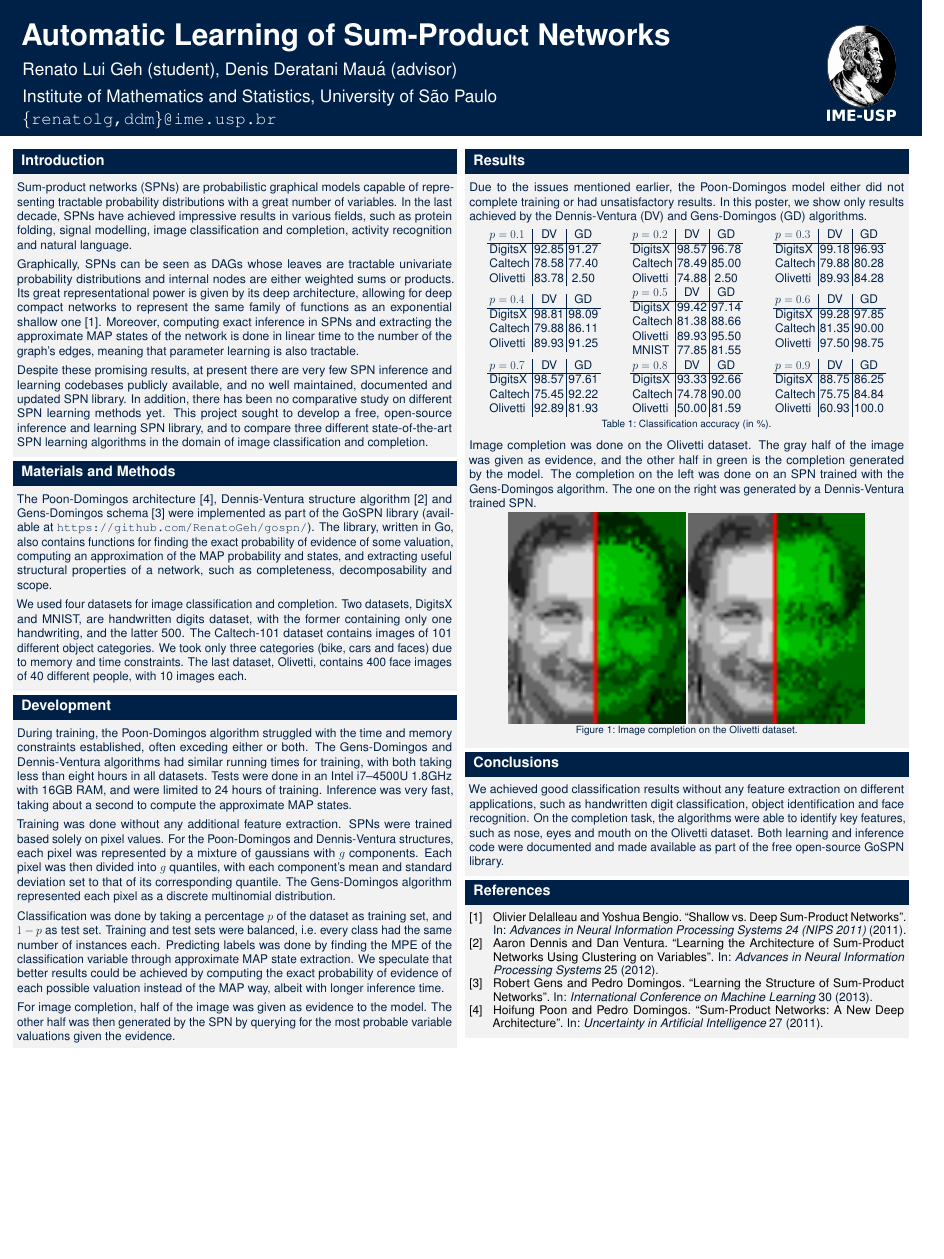
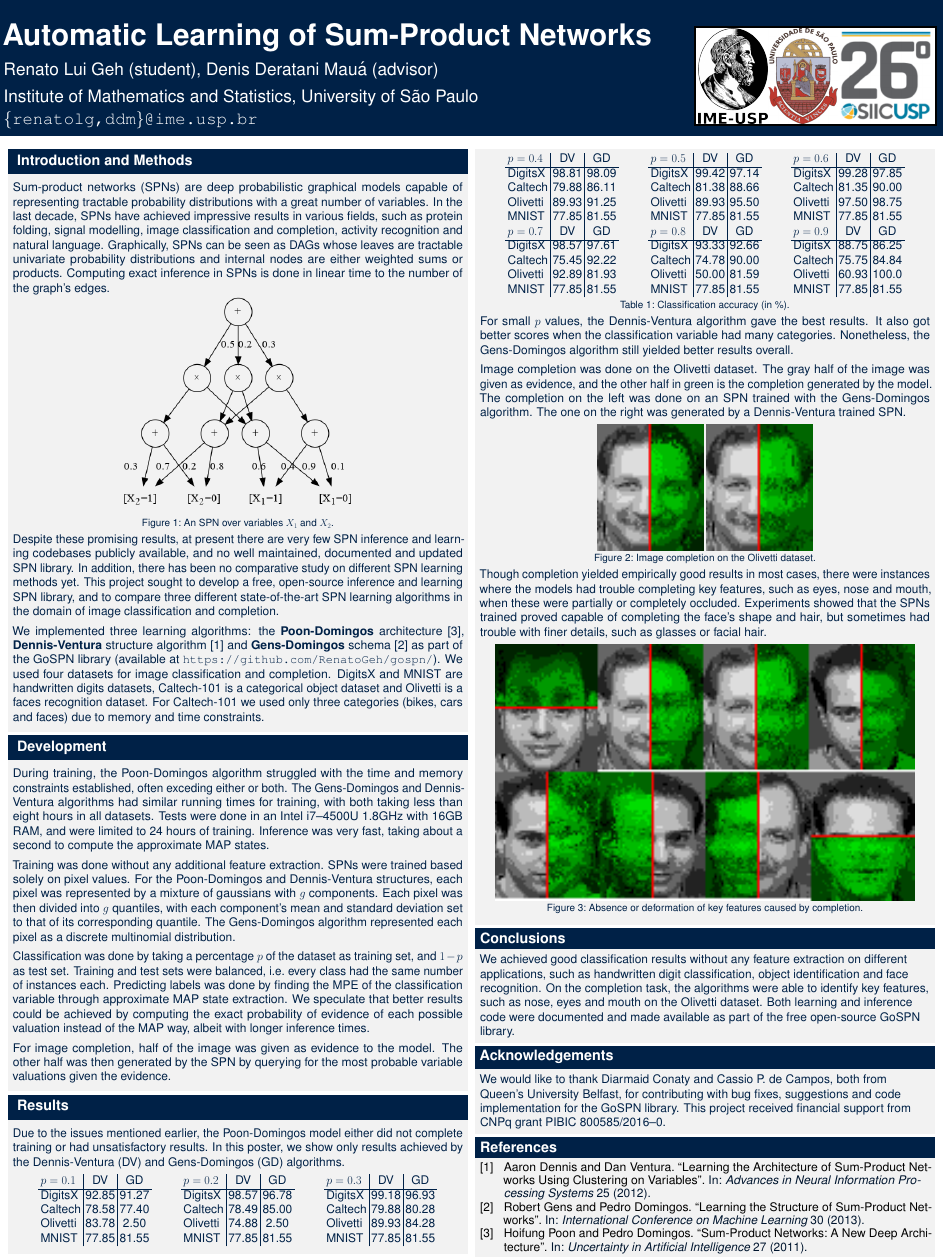
Before and after one commit to RenatoGeh/siicusp, a LaTeX poster (poster/poster.tex, which reads poster/beamerthemeOxford.sty): the whole page, the shorter picture padded with empty space. Compiled offline with pdfLaTeX.

Commit message:
Poster 2nd draft.

```diff
--- a/poster/beamerthemeOxford.sty
+++ b/poster/beamerthemeOxford.sty
@@ -14,6 +14,7 @@
 \definecolor{oxfordblue}{RGB}{0,33,71} % Pantone 282, Hex #002147, RGB 0 33 71, CMYK 100 80 0 60
 \definecolor{oxfordlightblue}{RGB}{0,82,163}
 \definecolor{darkgreen}{rgb}{0,.4,0}
+\definecolor{darkgrey}{RGB}{36,36,36}
 
 \setbeamercolor{headline}{fg=oxfordblue,bg=oxfordblue}
 \setbeamercolor{footline}{fg=oxfordblue,bg=white}
@@ -31,7 +32,7 @@
 \setbeamercolor*{block body}{bg=lightgrey,fg=oxfordblue}
 \setbeamercolor*{block title}{fg=white,bg=oxfordblue}
 \setbeamerfont{block title}{size=\large,series=\bfseries}
-\setbeamercolor{upper separation line head}{fg=oxfordblue}
+\setbeamercolor{upper separation line head}{fg=white, bg=oxfordblue}
 
 \setbeamercolor*{example body}{fg=lightgrey,bg=oxfordblue}
 \setbeamercolor*{example text}{fg=lightgrey,bg=oxfordblue}
@@ -97,7 +120,7 @@
         \usebeamercolor{institute in headline}{\color{fg}\large{\insertinstitute}\\[1ex]}
         \vspace{0pt}
       \end{column}
-      \begin{column}{.226\paperwidth}
+      \begin{column}{.3\paperwidth}
         \vskip11ex
         \vspace{-30pt}
         \begin{center}
--- a/poster/poster.tex
+++ b/poster/poster.tex
@@ -26,8 +26,8 @@
 \usepackage{booktabs}
 \usepackage[backend=biber,url=true,doi=true,eprint=false,style=numeric]{biblatex}
 
-\setlength{\paperwidth}{88cm}
-\setlength{\paperheight}{100cm}
+\setlength{\paperwidth}{90cm}
+\setlength{\paperheight}{120cm}
 
 \usecaptiontemplate{\small\structure{\insertcaptionname~\insertcaptionnumber: }\insertcaption}
 
@@ -103,36 +103,33 @@
 \begin{frame}[t]
 
 \begin{columns}[t]
-  \begin{column}{.02\textwidth}\end{column} % Empty spacer column
+  \begin{column}{.015\textwidth}\end{column} % Empty spacer column
 
 %%%%%%%%%%%%%%%%%%%%%%%%%%%%%%%%%%%%%%%%%%
 %% Column 1
 %%%%%%%%%%%%%%%%%%%%%%%%%%%%%%%%%%%%%%%%%%
 
-  \begin{column}{.505\textwidth}
+  \begin{column}{.5225\textwidth}
 
     \vspace{\shrink}
-    \begin{block}{Introduction}
-      Sum-product networks (SPNs) are probabilistic graphical models capable of representing
+    \begin{block}{Introduction and Methods}
+      Sum-product networks (SPNs) are deep probabilistic graphical models capable of representing
       tractable probability distributions with a great number of variables. In the last decade,
       SPNs have achieved impressive results in various fields, such as protein folding, signal
-      modelling, image classification and completion, activity recognition and natural
-      language.\pskip
+      modelling, image classification and completion, activity recognition and natural language.
+      Graphically, SPNs can be seen as DAGs whose leaves are tractable univariate probability
+      distributions and internal nodes are either weighted sums or products. Computing exact
+      inference in SPNs is done in linear time to the number of the graph's edges.
 
-      Graphically, SPNs can be seen as DAGs whose leaves are tractable univariate probability
-      distributions and internal nodes are either weighted sums or products. Its great
-      representational power is given by its deep architecture, allowing for deep compact networks
-      to represent the same family of functions as an exponential shallow
-      one~\cite{shallow-vs-deep}. Moreover, computing exact inference in SPNs and extracting the
-      approximate MAP states of the network is done in linear time to the number of the graph's
-      edges, meaning that parameter learning is also tractable.\pskip
+      \begin{figure}[h]
+        \centering\includegraphics[height=21cm]{graphs/sample_spn.png}
+        \caption{An SPN over variables $X_1$ and $X_2$.}
+      \end{figure}
 
       Despite these promising results, at present there are very few SPN inference and learning
       codebases publicly available, and no well maintained, documented and updated SPN library. In
       addition, there has been no comparative study on different SPN learning methods yet. This
       project sought to develop a free, open-source inference and learning SPN library, and to
       compare three different state-of-the-art SPN learning algorithms in the domain of image
-      classification and completion.
-    \end{block}
+      classification and completion.\pskip
 
-    \begin{block}{Materials and Methods}
@@ -142,14 +136,10 @@
-      library, written in Go, also contains functions for finding the exact probability of evidence
-      of some valuation, computing an approximation of the MAP probability and states, and
-      extracting useful structural properties of a network, such as completeness, decomposability
-      and scope.\pskip
-
-      We used four datasets for image classification and completion. Two datasets, DigitsX and
-      MNIST, are handwritten digits dataset, with the former containing only one handwriting,
-      and the latter 500. The Caltech-101 dataset contains images of 101 different object
-      categories. We took only three categories (bike, cars and faces) due to memory and time
-      constraints. The last dataset, Olivetti, contains 400 face images of 40 different people,
-      with 10 images each.
+      We implemented three learning algorithms: the \textbf{Poon-Domingos}
+      architecture~\cite{poon-domingos}, \textbf{Dennis-Ventura} structure algorithm~\cite{clustering} and
+      \textbf{Gens-Domingos} schema~\cite{gens-domingos} as part of the GoSPN library (available at
+      \url{https://github.com/RenatoGeh/gospn/}). We used four datasets for image classification
+      and completion. DigitsX and MNIST are handwritten digits datasets, Caltech-101 is a
+      categorical object dataset and Olivetti is a faces recognition dataset. For Caltech-101 we
+      used only three categories (bikes, cars and faces) due to memory and time constraints.
     \end{block}
 
     \begin{block}{Development}
@@ -172,24 +162,13 @@
       instances each. Predicting labels was done by finding the MPE of the classification variable
       through approximate MAP state extraction. We speculate that better results could be achieved
       by computing the exact probability of evidence of each possible valuation instead of the MAP
-      way, albeit with longer inference time.\pskip
+      way, albeit with longer inference times.\pskip
 
       For image completion, half of the image was given as evidence to the model. The other half
       was then generated by the SPN by querying for the most probable variable valuations given the
       evidence.
     \end{block}
 
-  \end{column}
-
-%%%%%%%%%%%%%%%%%%%%%%%%%%%%%%%%%%%%%%%%%%
-%% Column 2
-%%%%%%%%%%%%%%%%%%%%%%%%%%%%%%%%%%%%%%%%%%
-
-  \begin{column}{.02\textwidth}\end{column} % Empty spacer column
-
-  \begin{column}{.505\textwidth}
-
-    \vspace{\shrink}
     \begin{block}{Results}
       Due to the issues mentioned earlier, the Poon-Domingos model either did not complete training
       or had unsatisfactory results. In this poster, we show only results achieved by the
@@ -202,6 +181,7 @@
           DigitsX & 92.85 & 91.27\\
           Caltech & 78.58 & 77.40\\
           Olivetti& 83.78 & 2.50\\
+          MNIST   & 77.85 & 81.55\\
         \end{tabular}\hspace{2.5cm}
         \begin{tabular}{l|c|c}
           $p=0.2$ & DV & GD\\
@@ -209,6 +189,7 @@
           DigitsX & 98.57 & 96.78\\
           Caltech & 78.49 & 85.00\\
           Olivetti& 74.88 & 2.50\\
+          MNIST   & 77.85 & 81.55\\
         \end{tabular}\hspace{2.5cm}
         \begin{tabular}{l|c|c}
           $p=0.3$ & DV & GD\\
@@ -216,13 +197,32 @@
           DigitsX & 99.18 & 96.93\\
           Caltech & 79.88 & 80.28\\
           Olivetti& 89.93 & 84.28\\
-        \end{tabular}\hspace{2.5cm}
+          MNIST   & 77.85 & 81.55\\
+        \end{tabular}
+      \end{table}
+    \end{block}
+
+  \end{column}
+
+%%%%%%%%%%%%%%%%%%%%%%%%%%%%%%%%%%%%%%%%%%
+%% Column 2
+%%%%%%%%%%%%%%%%%%%%%%%%%%%%%%%%%%%%%%%%%%
+
+  \begin{column}{.02\textwidth}\end{column} % Empty spacer column
+
+  \begin{column}{.5225\textwidth}
+
+    \vspace{\shrink}
+    \setbeamertemplate{block begin}[notitle]
+    \begin{block}{}
+      \begin{table}[h]
         \begin{tabular}{l|c|c}
           $p=0.4$ & DV & GD\\
           \hline
           DigitsX & 98.81 & 98.09\\
           Caltech & 79.88 & 86.11\\
           Olivetti& 89.93 & 91.25\\
+          MNIST   & 77.85 & 81.55\\
         \end{tabular}\hspace{2.5cm}
         \begin{tabular}{l|c|c}
           $p=0.5$ & DV & GD\\
@@ -238,6 +238,7 @@
           DigitsX & 99.28 & 97.85\\
           Caltech & 81.35 & 90.00\\
           Olivetti& 97.50 & 98.75\\
+          MNIST   & 77.85 & 81.55\\
         \end{tabular}
         \begin{tabular}{l|c|c}
           $p=0.7$ & DV & GD\\
@@ -245,6 +246,7 @@
           DigitsX & 98.57 & 97.61\\
           Caltech & 75.45 & 92.22\\
           Olivetti& 92.89 & 81.93\\
+          MNIST   & 77.85 & 81.55\\
         \end{tabular}\hspace{2.5cm}
         \begin{tabular}{l|c|c}
           $p=0.8$ & DV & GD\\
@@ -252,6 +254,7 @@
           DigitsX & 93.33 & 92.66\\
           Caltech & 74.78 & 90.00\\
           Olivetti& 50.00 & 81.59\\
+          MNIST   & 77.85 & 81.55\\
         \end{tabular}\hspace{2.5cm}
         \begin{tabular}{l|c|c}
           $p=0.9$ & DV & GD\\
@@ -259,9 +262,14 @@
           DigitsX & 88.75 & 86.25\\
           Caltech & 75.75 & 84.84\\
           Olivetti& 60.93 & 100.0\\
+          MNIST   & 77.85 & 81.55\\
         \end{tabular}
         \caption{Classification accuracy (in \%).}
-      \end{table}\pskip
+      \end{table}
+
+      For small $p$ values, the Dennis-Ventura algorithm gave the best results. It also got better
+      scores when the classification variable had many categories. Nonetheless, the Gens-Domingos
+      algorithm still yielded better results overall.\pskip
 
       Image completion was done on the Olivetti dataset. The gray half of the image was given as
       evidence, and the other half in green is the completion generated by the model. The
@@ -269,11 +277,23 @@
       on the right was generated by a Dennis-Ventura trained SPN.\pskip
 
       \begin{figure}[h]
-        \centering\includegraphics[height=20cm]{imgs/gens_cmpl.png}
-        \includegraphics[height=20cm]{imgs/dennis_cmpl.png}
+        \centering\includegraphics[height=12cm]{imgs/gens_cmpl.png}
+        \includegraphics[height=12cm]{imgs/dennis_cmpl.png}
         \caption{Image completion on the Olivetti dataset.}
       \end{figure}
+
+      Though completion yielded empirically good results in most cases, there were instances where
+      the models had trouble completing key features, such as eyes, nose and mouth, when these were
+      partially or completely occluded. Experiments showed that the SPNs trained proved capable of
+      completing the face's shape and hair, but sometimes had trouble with finer details, such as
+      glasses or facial hair.\pskip
+
+      \begin{figure}[h]
+        \centering\includegraphics[width=40cm]{imgs/notfine.png}
+        \caption{Absence or deformation of key features caused by completion.}
+      \end{figure}
     \end{block}
+    \setbeamertemplate{block begin}[default]
 
     \begin{block}{Conclusions}
       We achieved good classification results without any feature extraction on different
@@ -281,6 +301,12 @@
       recognition. On the completion task, the algorithms were able to identify key features, such
       as nose, eyes and mouth on the Olivetti dataset. Both learning and inference code were
       documented and made available as part of the free open-source GoSPN library.
+    \end{block}
+
+    \begin{block}{Acknowledgements}
+      We would like to thank Diarmaid Conaty and Cassio P. de Campos, both from Queen's University
+      Belfast, for contributing with bug fixes, suggestions and code implementation for the GoSPN
+      library. This project received financial support from CNPq grant PIBIC 800585/2016--0.
     \end{block}
 
     \begin{block}{References}
```
Also changed, not shown: poster/imgs/ime_logo.png, poster/imgs/logo_cnpq.jpeg (added), poster/imgs/logo_siicusp.jpeg (added), poster/imgs/logo_usp.jpeg (added), poster/imgs/notfine.png (added), poster/poster.pdf, poster/beamerthemeOxford.sty (32 more changed lines), poster/poster.tex (5 more changed lines).
